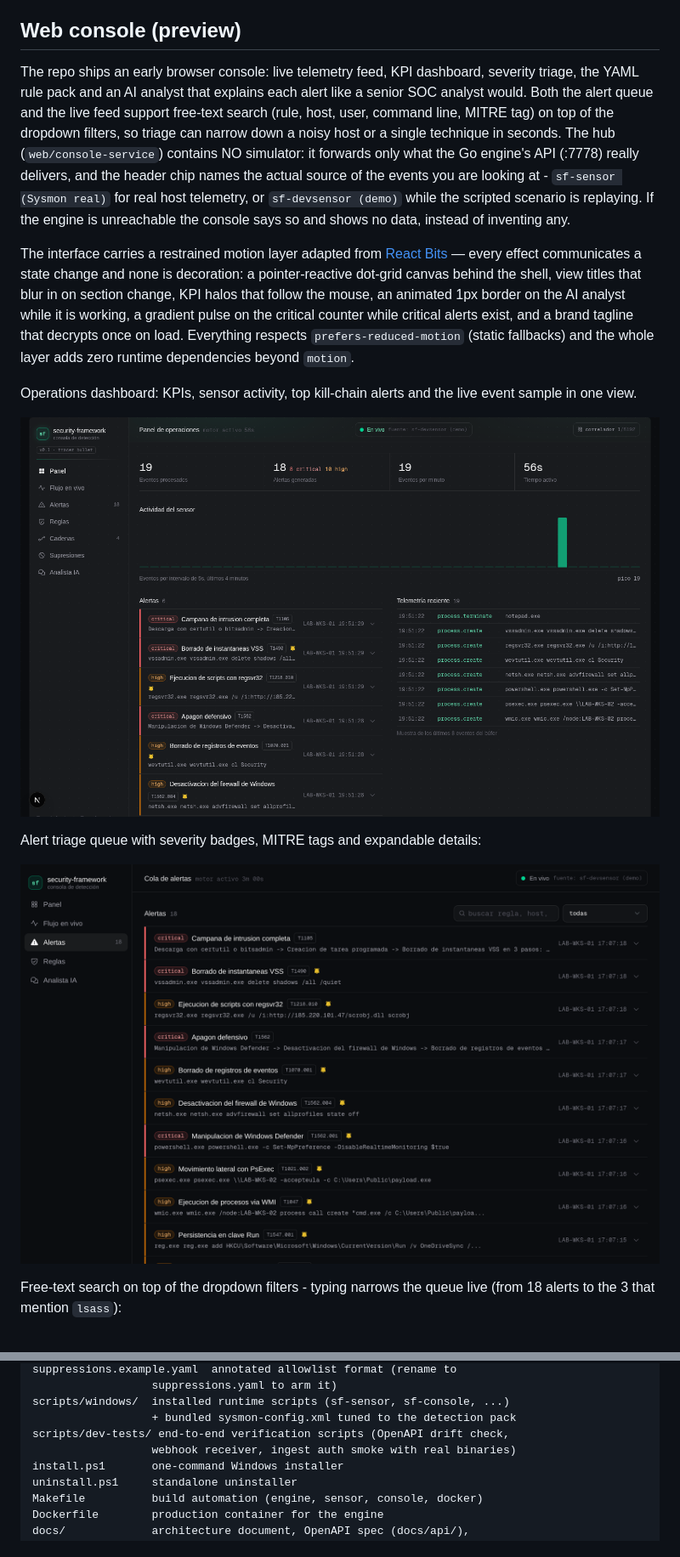
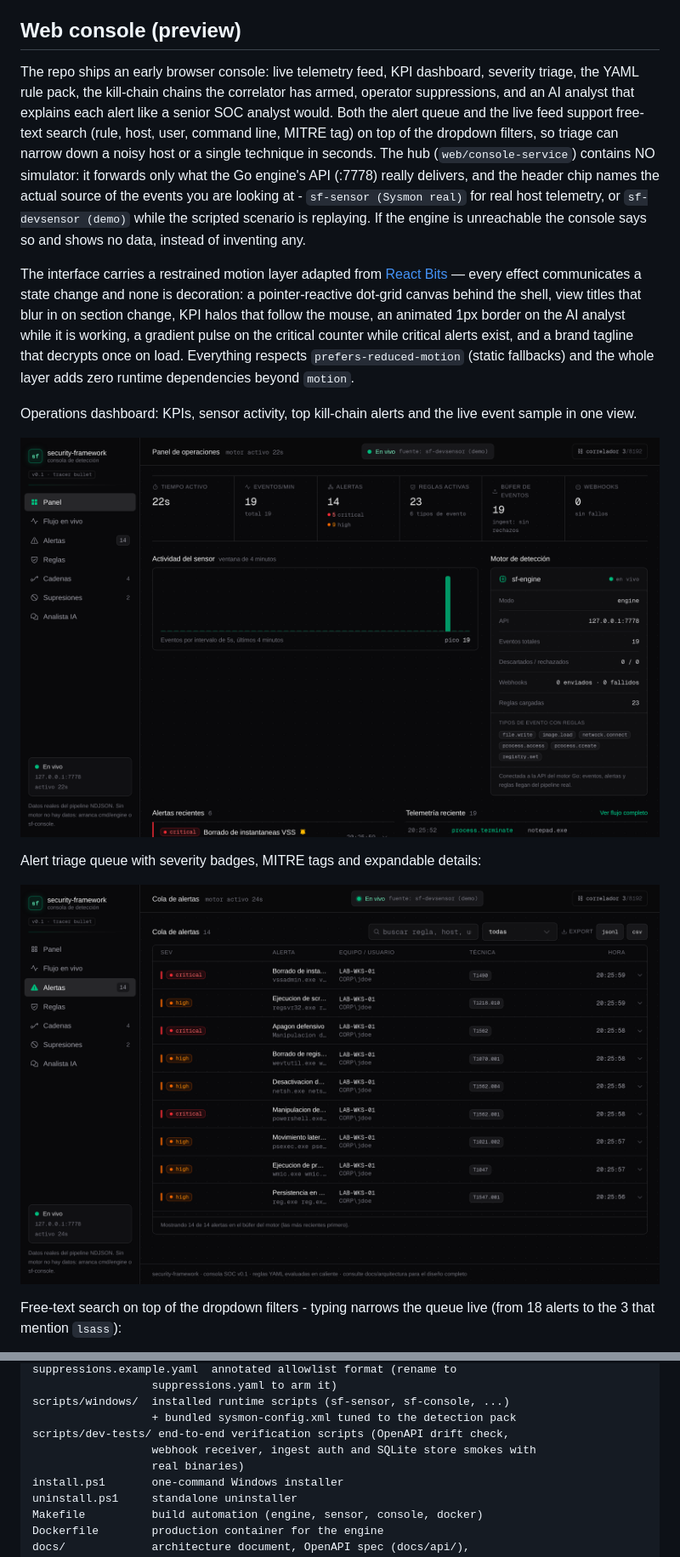
Before and after one commit to Ruby570bocadito/bluetardigrade, a Markdown page: README.md, 2 parts joined by grey strips. Shown at 85% size. Drawn GitHub-style; pictures changed too: docs/assets/console-alertas.png, docs/assets/console-panel.png.

```diff
--- a/README.md
+++ b/README.md
@@ -413,7 +413,7 @@ The uninstaller stops the processes, removes the logon entries (HKCU Run and any
 
 ## Web console (preview)
 
-The repo ships an early browser console: live telemetry feed, KPI dashboard, severity triage, the YAML rule pack and an AI analyst that explains each alert like a senior SOC analyst would. Both the alert queue and the live feed support free-text search (rule, host, user, command line, MITRE tag) on top of the dropdown filters, so triage can narrow down a noisy host or a single technique in seconds. The hub (`web/console-service`) contains NO simulator: it forwards only what the Go engine's API (:7778) really delivers, and the header chip names the actual source of the events you are looking at - `sf-sensor (Sysmon real)` for real host telemetry, or `sf-devsensor (demo)` while the scripted scenario is replaying. If the engine is unreachable the console says so and shows no data, instead of inventing any.
+The repo ships an early browser console: live telemetry feed, KPI dashboard, severity triage, the YAML rule pack, the kill-chain chains the correlator has armed, operator suppressions, and an AI analyst that explains each alert like a senior SOC analyst would. Both the alert queue and the live feed support free-text search (rule, host, user, command line, MITRE tag) on top of the dropdown filters, so triage can narrow down a noisy host or a single technique in seconds. The hub (`web/console-service`) contains NO simulator: it forwards only what the Go engine's API (:7778) really delivers, and the header chip names the actual source of the events you are looking at - `sf-sensor (Sysmon real)` for real host telemetry, or `sf-devsensor (demo)` while the scripted scenario is replaying. If the engine is unreachable the console says so and shows no data, instead of inventing any.
 
 The interface carries a restrained motion layer adapted from [React Bits](https://reactbits.dev) — every effect communicates a state change and none is decoration: a pointer-reactive dot-grid canvas behind the shell, view titles that blur in on section change, KPI halos that follow the mouse, an animated 1px border on the AI analyst while it is working, a gradient pulse on the critical counter while critical alerts exist, and a brand tagline that decrypts once on load. Everything respects `prefers-reduced-motion` (static fallbacks) and the whole layer adds zero runtime dependencies beyond `motion`.
 
@@ -674,7 +676,8 @@ suppressions.example.yaml  annotated allowlist format (rename to
 scripts/windows/  installed runtime scripts (sf-sensor, sf-console, ...)
                   + bundled sysmon-config.xml tuned to the detection pack
 scripts/dev-tests/ end-to-end verification scripts (OpenAPI drift check,
-                  webhook receiver, ingest auth smoke with real binaries)
+                  webhook receiver, ingest auth and SQLite store smokes with
+                  real binaries)
 install.ps1       one-command Windows installer
 uninstall.ps1     standalone uninstaller
 Makefile          build automation (engine, sensor, console, docker)
```
Also changed, not shown: other parts of README.md (+6 -4 lines), docs/assets/README.md (+2 -1 lines), docs/assets/console-busqueda.gif, docs/assets/console-cadenas.png (added), docs/assets/console-reglas.png, docs/assets/console-supresiones.png, 6 other files.
